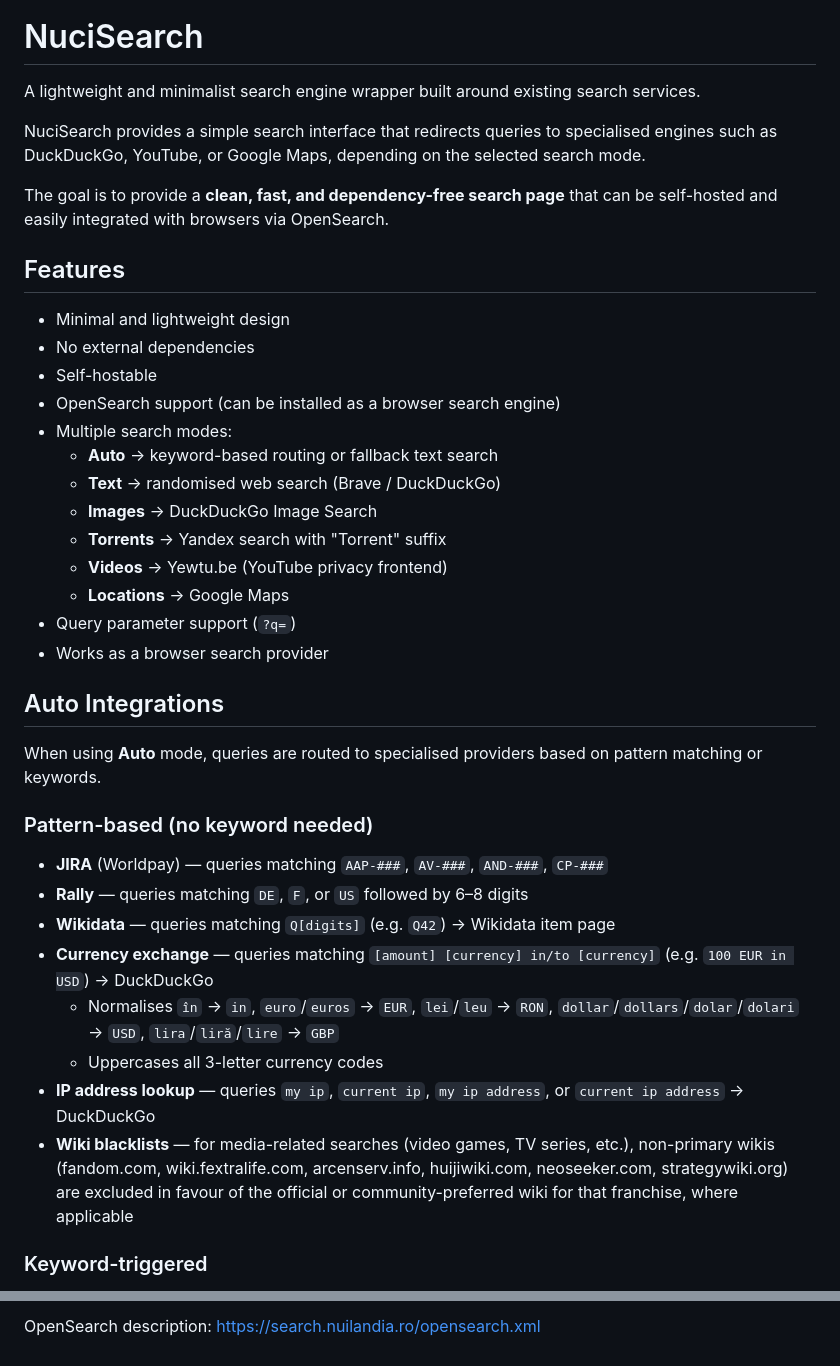
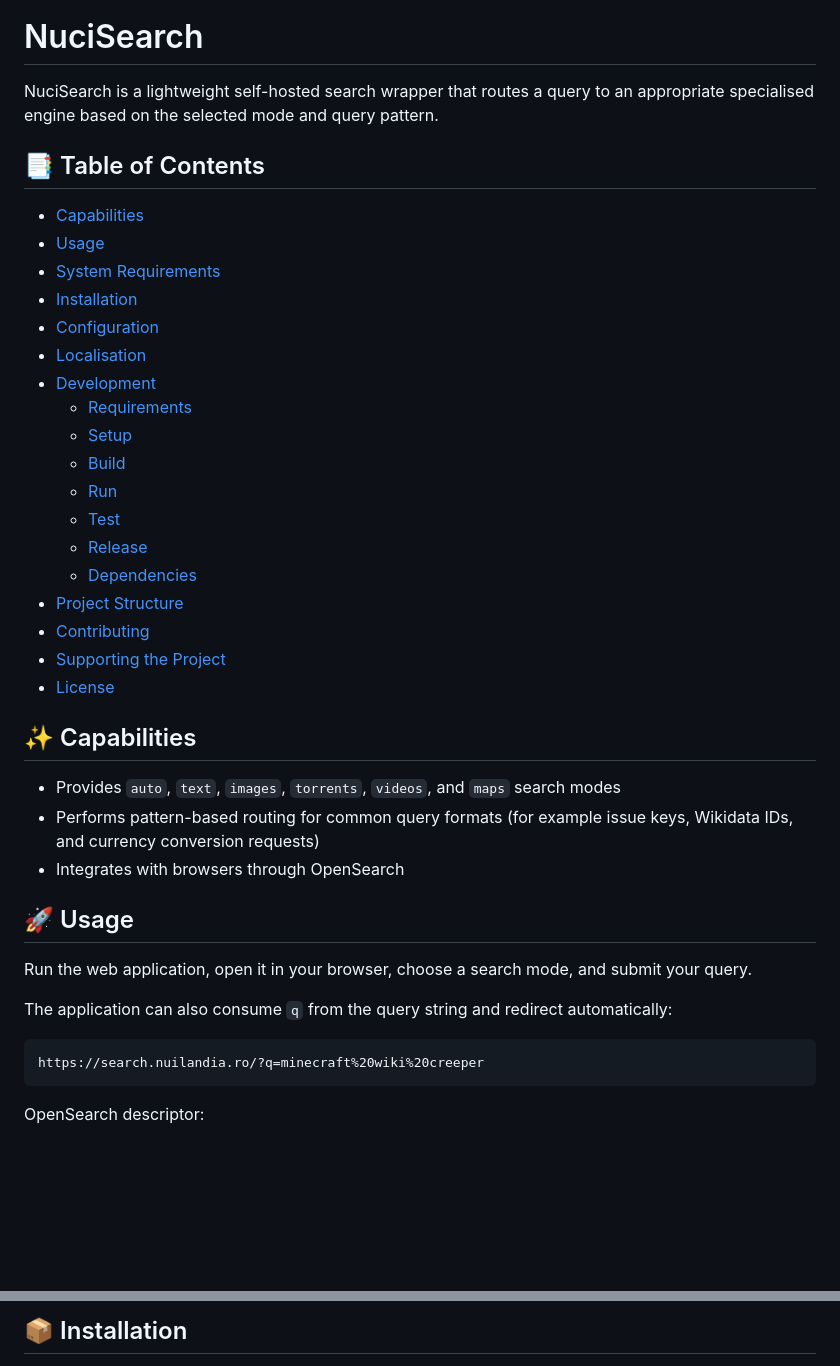
Before and after one commit to hmlendea/nucisearch, a Markdown page: README.md, 2 parts joined by grey strips. Rendered like a GitHub page; blank space fills up the shorter version.

Commit message:
readme: Updated the readme

````diff
--- a/README.md
+++ b/README.md
@@ -5,42 +5,44 @@
 
 # NuciSearch
 
-A lightweight and minimalist search engine wrapper built around existing search services.
+NuciSearch is a lightweight self-hosted search wrapper that routes a query to an appropriate specialised engine based on the selected mode and query pattern.
 
-NuciSearch provides a simple search interface that redirects queries to specialised engines such as DuckDuckGo, YouTube, or Google Maps, depending on the selected search mode.
+## 📑 Table of Contents
 
-The goal is to provide a **clean, fast, and dependency-free search page** that can be self-hosted and easily integrated with browsers via OpenSearch.
+- [Capabilities](#capabilities)
+- [Usage](#usage)
+- [System Requirements](#system-requirements)
+- [Installation](#installation)
+- [Configuration](#configuration)
+- [Localisation](#localisation)
+- [Development](#development)
+  - [Requirements](#requirements)
+  - [Setup](#setup)
+  - [Build](#build)
+  - [Run](#run)
+  - [Test](#test)
+  - [Release](#release)
+  - [Dependencies](#dependencies)
+- [Project Structure](#project-structure)
+- [Contributing](#contributing)
+- [Supporting the Project](#supporting-the-project)
+- [License](#license)
 
-## Features
+## ✨ Capabilities
 
-- Minimal and lightweight design
-- No external dependencies
-- Self-hostable
-- OpenSearch support (can be installed as a browser search engine)
-- Multiple search modes:
-  - **Auto** → keyword-based routing or fallback text search
-  - **Text** → randomised web search (Brave / DuckDuckGo)
-  - **Images** → DuckDuckGo Image Search
-  - **Torrents** → Yandex search with "Torrent" suffix
-  - **Videos** → Yewtu.be (YouTube privacy frontend)
-  - **Locations** → Google Maps
-- Query parameter support (`?q=`)
-- Works as a browser search provider
+- Provides `auto`, `text`, `images`, `torrents`, `videos`, and `maps` search modes
+- Performs pattern-based routing for common query formats (for example issue keys, Wikidata IDs, and currency conversion requests)
+- Integrates with browsers through OpenSearch
 
-## Auto Integrations
+## 🚀 Usage
 
-When using **Auto** mode, queries are routed to specialised providers based on pattern matching or keywords.
+Run the web application, open it in your browser, choose a search mode, and submit your query.
 
-### Pattern-based (no keyword needed)
+The application can also consume `q` from the query string and redirect automatically:
 
-- **JIRA** (Worldpay) — queries matching `AAP-###`, `AV-###`, `AND-###`, `CP-###`
-- **Rally** — queries matching `DE`, `F`, or `US` followed by 6–8 digits
-- **Wikidata** — queries matching `Q[digits]` (e.g. `Q42`) → Wikidata item page
-- **Currency exchange** — queries matching `[amount] [currency] in/to [currency]` (e.g. `100 EUR in USD`) → DuckDuckGo
-  - Normalises `în` → `in`, `euro`/`euros` → `EUR`, `lei`/`leu` → `RON`, `dollar`/`dollars`/`dolar`/`dolari` → `USD`, `lira`/`liră`/`lire` → `GBP`
-  - Uppercases all 3-letter currency codes
-- **IP address lookup** — queries `my ip`, `current ip`, `my ip address`, or `current ip address` → DuckDuckGo
-- **Wiki blacklists** — for media-related searches (video games, TV series, etc.), non-primary wikis (fandom.com, wiki.fextralife.com, arcenserv.info, huijiwiki.com, neoseeker.com, strategywiki.org) are excluded in favour of the official or community-preferred wiki for that franchise, where applicable
+```text
+https://search.nuilandia.ro/?q=minecraft%20wiki%20creeper
+```
 
-### Keyword-triggered
+OpenSearch descriptor:
 
@@ -111,3 +58,3 @@ NuciSearch supports **OpenSearch**, allowing it to be installed as a search engi
 
-OpenSearch description: https://search.nuilandia.ro/opensearch.xml
+## 📦 Installation
 
````
Also changed, not shown: other parts of README.md (+67 -96 lines).
